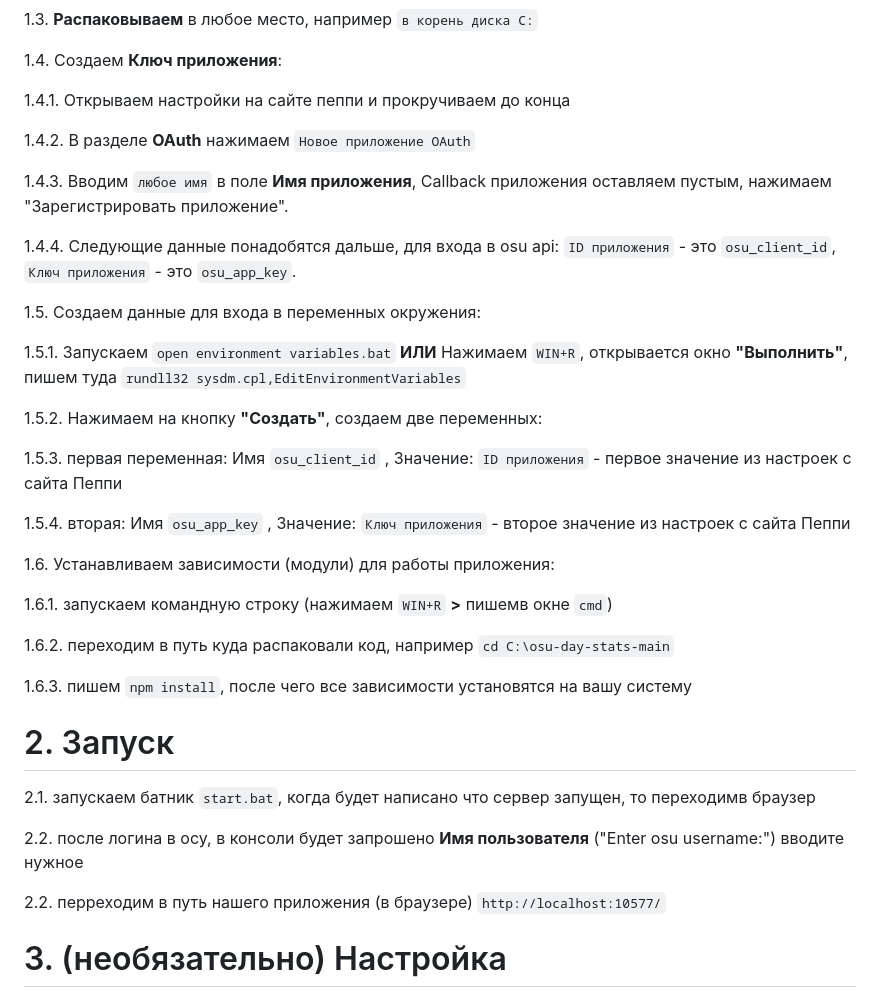
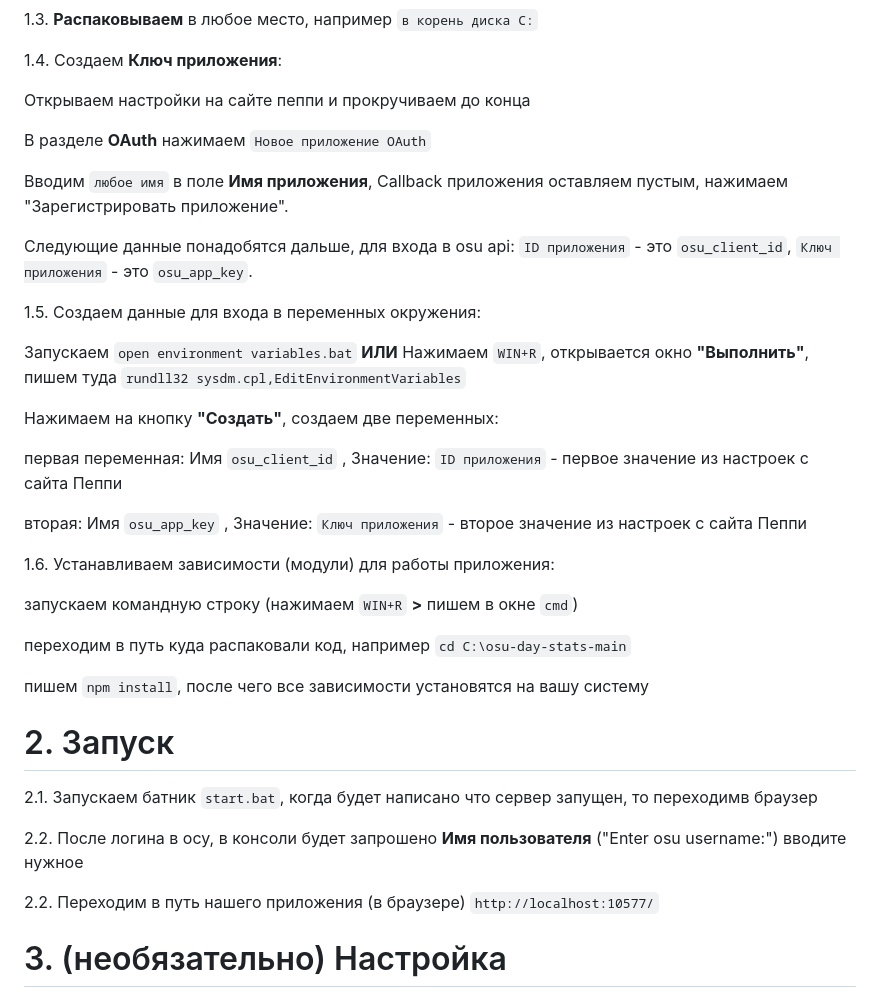
Before and after one commit to ChervyachokMigo/osu-day-stats, a Markdown page: README.md, the part around the change. Rendered like a GitHub page.

```diff
--- a/README.md
+++ b/README.md
@@ -12,39 +12,39 @@
 
 1.4. Создаем **Ключ приложения**:
 
-1.4.1. Открываем настройки на сайте пеппи и прокручиваем до конца
+ Открываем настройки на сайте пеппи и прокручиваем до конца
 
-1.4.2. В разделе **OAuth** нажимаем `Новое приложение OAuth`
+ В разделе **OAuth** нажимаем `Новое приложение OAuth`
 
-1.4.3. Вводим `любое имя` в поле **Имя приложения**, Callback приложения оставляем пустым, нажимаем "Зарегистрировать приложение".
+ Вводим `любое имя` в поле **Имя приложения**, Callback приложения оставляем пустым, нажимаем "Зарегистрировать приложение".
 
-1.4.4. Следующие данные понадобятся дальше, для входа в osu api: `ID приложения` - это `osu_client_id`, `Ключ приложения` - это `osu_app_key`.
+ Следующие данные понадобятся дальше, для входа в osu api: `ID приложения` - это `osu_client_id`, `Ключ приложения` - это `osu_app_key`.
 
 1.5. Создаем данные для входа в переменных окружения:
 
-1.5.1. Запускаем `open environment variables.bat` **ИЛИ** Нажимаем `WIN+R`, открывается окно **"Выполнить"**, пишем туда `rundll32 sysdm.cpl,EditEnvironmentVariables`
+ Запускаем `open environment variables.bat` **ИЛИ** Нажимаем `WIN+R`, открывается окно **"Выполнить"**, пишем туда `rundll32 sysdm.cpl,EditEnvironmentVariables`
 
-1.5.2. Нажимаем на кнопку **"Создать"**, создаем две переменных:
+Нажимаем на кнопку **"Создать"**, создаем две переменных:
 
-1.5.3. первая переменная: Имя `osu_client_id` , Значение: `ID приложения` - первое значение из настроек с сайта Пеппи
+ первая переменная: Имя `osu_client_id` , Значение: `ID приложения` - первое значение из настроек с сайта Пеппи
 
-1.5.4. вторая: Имя `osu_app_key` ,  Значение: `Ключ приложения` - второе значение из настроек с сайта Пеппи
+ вторая: Имя `osu_app_key` ,  Значение: `Ключ приложения` - второе значение из настроек с сайта Пеппи
 
 1.6. Устанавливаем зависимости (модули) для работы приложения:
 
-1.6.1. запускаем командную строку (нажимаем `WIN+R` **>** пишемв окне `cmd`)
+запускаем командную строку (нажимаем `WIN+R` **>** пишем в окне `cmd`)
 
-1.6.2. переходим в путь куда распаковали код, например `cd C:\osu-day-stats-main`
+переходим в путь куда распаковали код, например `cd C:\osu-day-stats-main`
 
-1.6.3. пишем `npm install`, после чего все зависимости установятся на вашу систему
+ пишем `npm install`, после чего все зависимости установятся на вашу систему
 
 <h1>2. Запуск</h1>
 
-2.1. запускаем батник `start.bat`, когда будет написано что сервер запущен, то переходимв браузер
+2.1. Запускаем батник `start.bat`, когда будет написано что сервер запущен, то переходимв браузер
 
-2.2. после логина в осу, в консоли будет запрошено **Имя пользователя** ("Enter osu username:") вводите нужное
+2.2. После логина в осу, в консоли будет запрошено **Имя пользователя** ("Enter osu username:") вводите нужное
 
-2.2. перреходим в путь нашего приложения (в браузере) `http://localhost:10577/`
+2.2. Переходим в путь нашего приложения (в браузере) `http://localhost:10577/`
 
 <h1>3. (необязательно) Настройка</h1>
 
```
